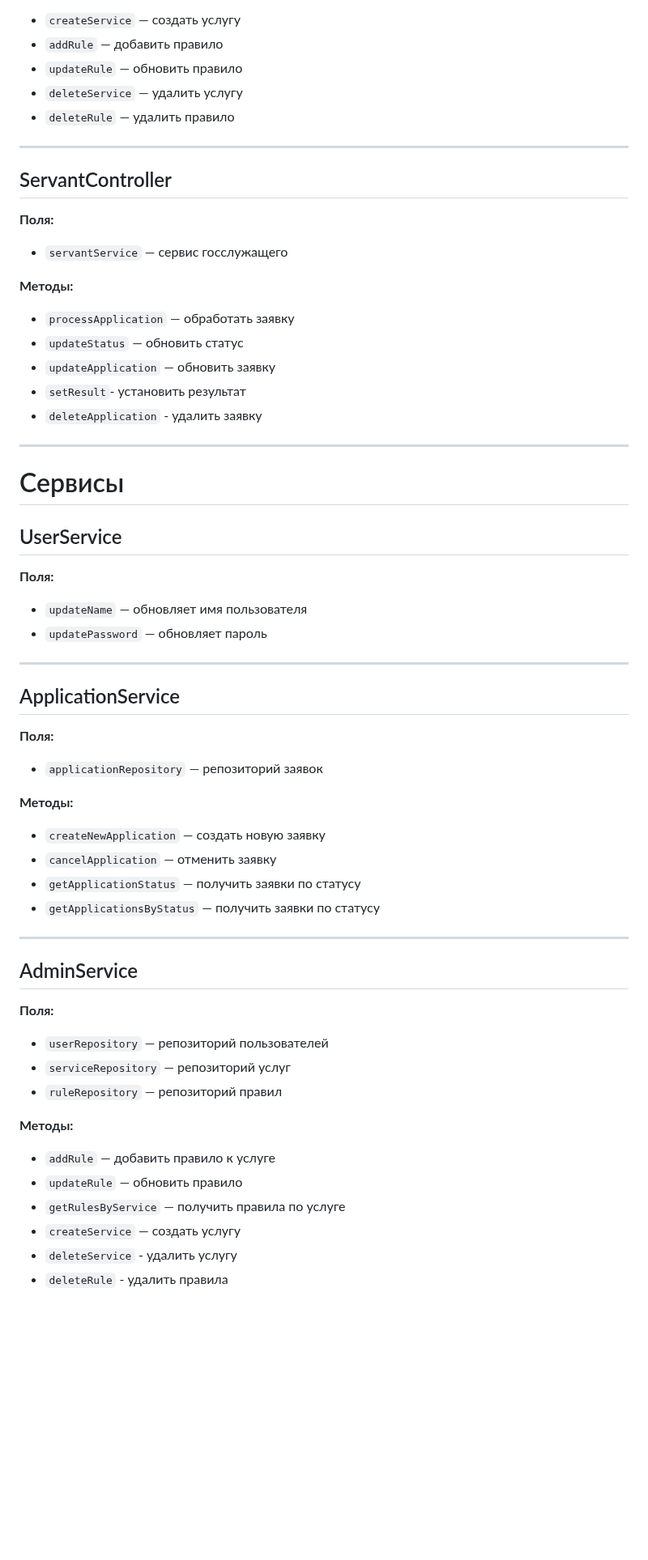
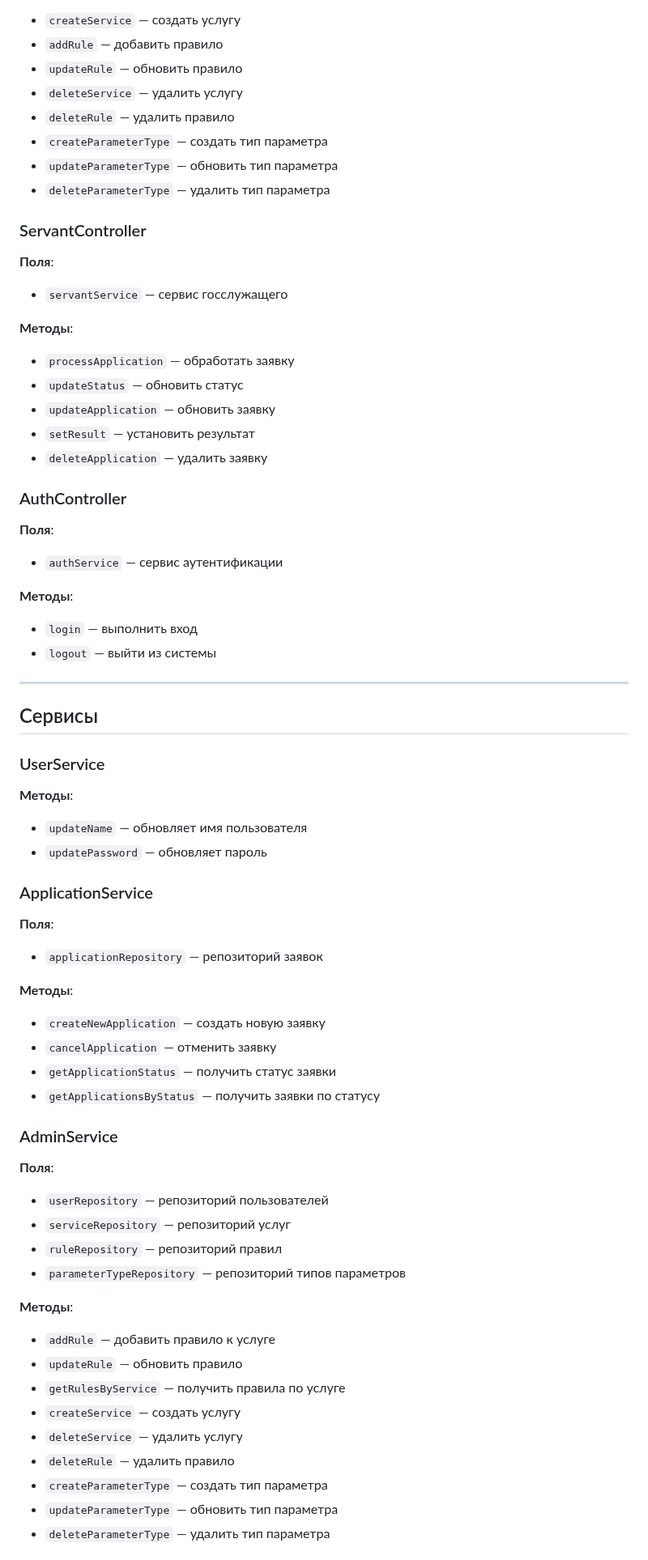
Before and after one commit to IliaKataev/KataevZvedenuk, a Markdown page: class diagram/class.md, the part around one of its changes. Shown at 81% size. Drawn GitHub-style; blank space fills up the shorter version.

```diff
--- a/class diagram/class.md
+++ b/class diagram/class.md
@@ -125,54 +114,63 @@
 - `updateRule` — обновить правило
 - `deleteService` — удалить услугу
 - `deleteRule` — удалить правило
+- `createParameterType` — создать тип параметра
+- `updateParameterType` — обновить тип параметра
+- `deleteParameterType` — удалить тип параметра
+
+### ServantController
+**Поля**:
+- `servantService` — сервис госслужащего
+
+**Методы**:
+- `processApplication` — обработать заявку
+- `updateStatus` — обновить статус
+- `updateApplication` — обновить заявку
+- `setResult` — установить результат
+- `deleteApplication` — удалить заявку
+
+### AuthController
+**Поля**:
+- `authService` — сервис аутентификации
+
+**Методы**:
+- `login` — выполнить вход
+- `logout` — выйти из системы
 
 ---
 
-## ServantController
-**Поля:**
-- `servantService` — сервис госслужащего
+## Сервисы
 
-**Методы:**
-- `processApplication` — обработать заявку
-- `updateStatus` — обновить статус
-- `updateApplication` — обновить заявку
-- `setResult`- установить результат
-- `deleteApplication` - удалить заявку
-
----
-
-# Сервисы
-
-## UserService
-**Поля:**
+### UserService
+**Методы**:
 - `updateName` — обновляет имя пользователя
 - `updatePassword` — обновляет пароль
 
----
-
-## ApplicationService
-**Поля:**
+### ApplicationService
+**Поля**:
 - `applicationRepository` — репозиторий заявок
 
-**Методы:**
+**Методы**:
 - `createNewApplication` — создать новую заявку
 - `cancelApplication` — отменить заявку
-- `getApplicationStatus` — получить заявки по статусу
+- `getApplicationStatus` — получить статус заявки
 - `getApplicationsByStatus` — получить заявки по статусу
 
----
-
-## AdminService
-**Поля:**
+### AdminService
+**Поля**:
 - `userRepository` — репозиторий пользователей
 - `serviceRepository` — репозиторий услуг
 - `ruleRepository` — репозиторий правил
+- `parameterTypeRepository` — репозиторий типов параметров
 
-**Методы:**
+**Методы**:
 - `addRule` — добавить правило к услуге
 - `updateRule` — обновить правило
 - `getRulesByService` — получить правила по услуге
 - `createService` — создать услугу
-- `deleteService` - удалить услугу
-- `deleteRule` - удалить правила
+- `deleteService` — удалить услугу
+- `deleteRule` — удалить правило
+- `createParameterType` — создать тип параметра
+- `updateParameterType` — обновить тип параметра
+- `deleteParameterType` — удалить тип параметра
 
```
Also changed, not shown: other parts of class diagram/class.md (+112 -179 lines), class diagram/classdiagram9.png (added).
